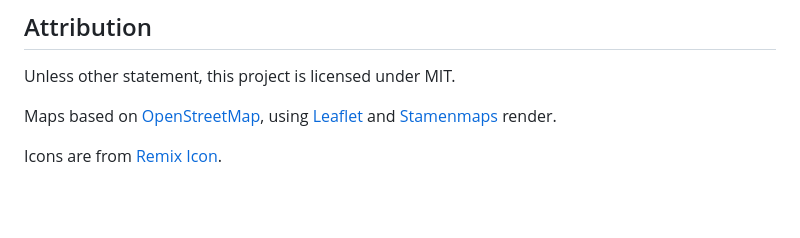
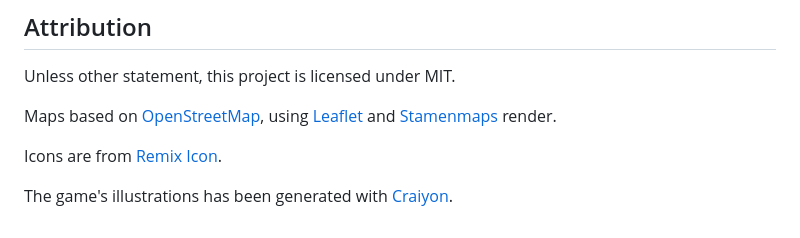
Before and after one commit to Wivik/pyp-boy, a Markdown page: README.md, the part around the change. GitHub-like rendering; blank space fills up the shorter version.

Commit message:
docs: :memo: updated readme

```diff
--- a/README.md
+++ b/README.md
@@ -82,3 +82,5 @@ Unless other statement, this project is licensed under MIT.
 Maps based on [OpenStreetMap](https://www.openstreetmap.org/), using [Leaflet](https://leafletjs.com) and [Stamenmaps](http://maps.stamen.com/#watercolor/12/37.7706/-122.3782) render.
 
 Icons are from [Remix Icon](https://remixicon.com).
+
+The game's illustrations has been generated with [Craiyon](https://www.craiyon.com).
```
